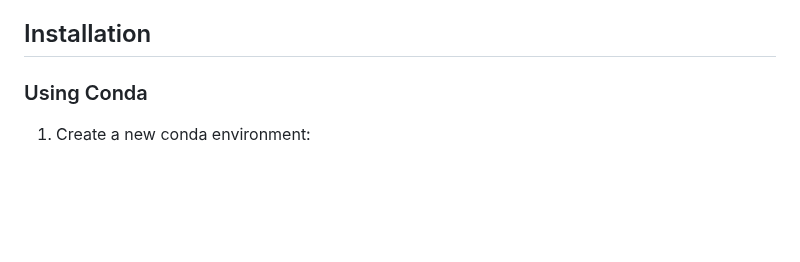
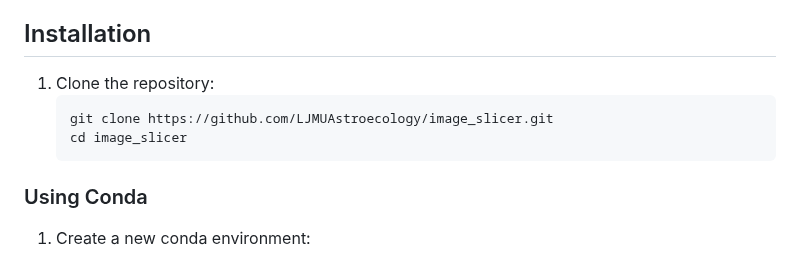
Before and after one commit to LJMUAstroecology/TreeDetection, a Markdown page: README.md, the part around the change. Rendered like a GitHub page; blank space fills up the shorter version.

Commit message:
Added git clone

````diff
--- a/README.md
+++ b/README.md
@@ -25,6 +25,12 @@ This tool is designed to handle large TIFF images by breaking them down into man
   - matplotlib
 
 ## Installation
+
+1. Clone the repository:
+   ```bash
+   git clone https://github.com/LJMUAstroecology/image_slicer.git
+   cd image_slicer
+   ```
 
 ### Using Conda
 
````
